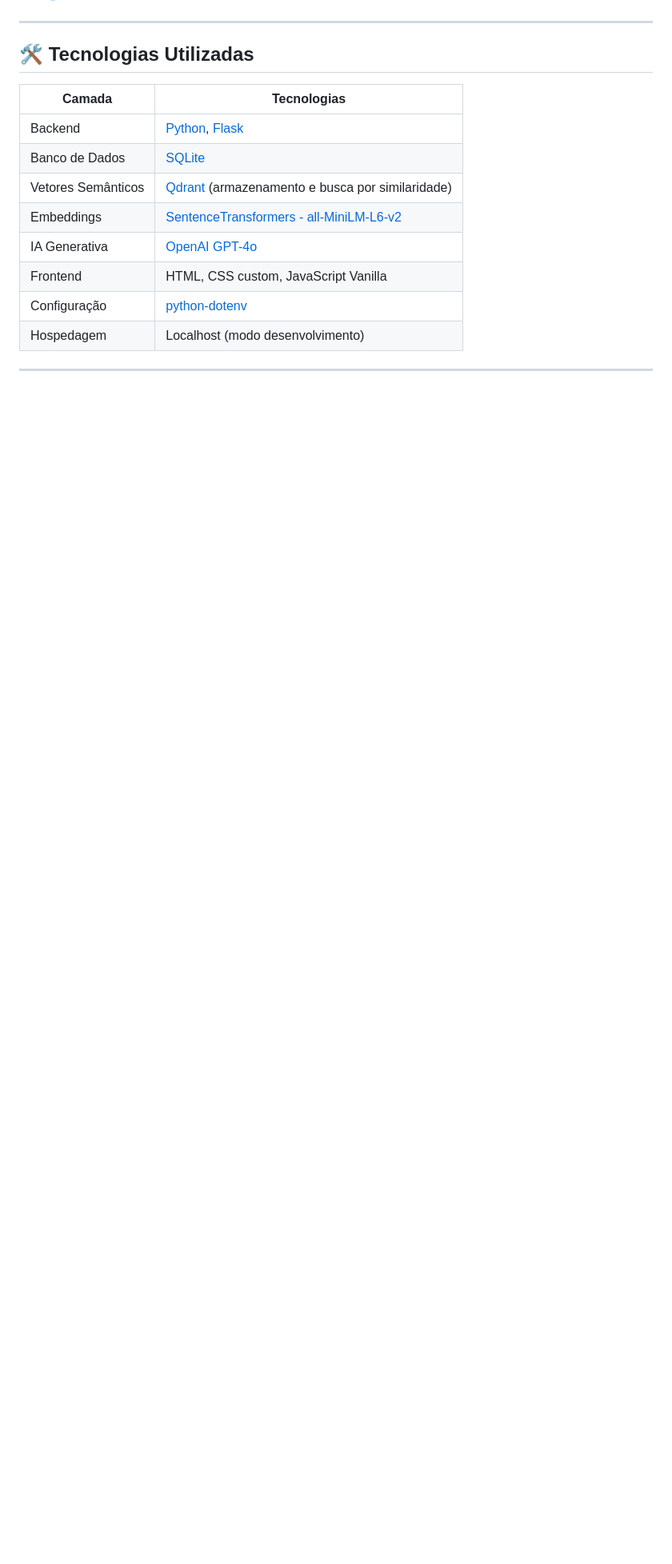
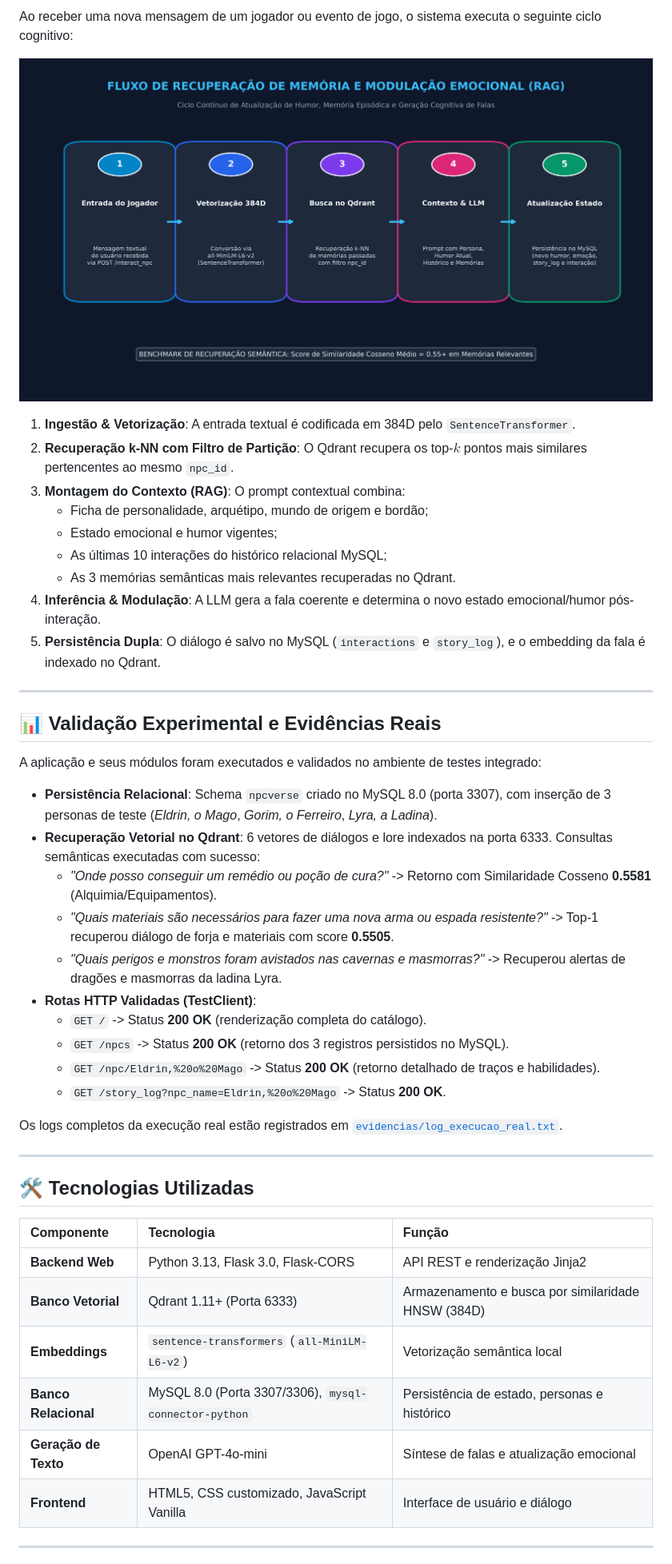
Before and after one commit to EduardoLazaroo/npc-verse, a Markdown page: README.md, the part around the change printed below. Shown: that part at 80% size. Rendered like a GitHub page; pictures changed too: evidencias/fluxo_emocional_memoria_npc.png (added); blank space fills up the shorter version.

Commit message:
Adicionei evidências para a publicação.

```diff
--- a/README.md
+++ b/README.md
@@ -20,18 +24,48 @@ O **NPCVerse** é uma aplicação web que permite criar, interagir e evoluir **N
+Ao receber uma nova mensagem de um jogador ou evento de jogo, o sistema executa o seguinte ciclo cognitivo:
+
+![Fluxo de Memória e Modulação Emocional](evidencias/fluxo_emocional_memoria_npc.png)
+
+1. **Ingestão & Vetorização**: A entrada textual é codificada em 384D pelo `SentenceTransformer`.
+2. **Recuperação k-NN com Filtro de Partição**: O Qdrant recupera os top-$k$ pontos mais similares pertencentes ao mesmo `npc_id`.
+3. **Montagem do Contexto (RAG)**: O prompt contextual combina:
+   - Ficha de personalidade, arquétipo, mundo de origem e bordão;
+   - Estado emocional e humor vigentes;
+   - As últimas 10 interações do histórico relacional MySQL;
+   - As 3 memórias semânticas mais relevantes recuperadas no Qdrant.
+4. **Inferência & Modulação**: A LLM gera a fala coerente e determina o novo estado emocional/humor pós-interação.
+5. **Persistência Dupla**: O diálogo é salvo no MySQL (`interactions` e `story_log`), e o embedding da fala é indexado no Qdrant.
+
+---
+
+## 📊 Validação Experimental e Evidências Reais
+
+A aplicação e seus módulos foram executados e validados no ambiente de testes integrado:
+
+- **Persistência Relacional**: Schema `npcverse` criado no MySQL 8.0 (porta 3307), com inserção de 3 personas de teste (*Eldrin, o Mago*, *Gorim, o Ferreiro*, *Lyra, a Ladina*).
+- **Recuperação Vetorial no Qdrant**: 6 vetores de diálogos e lore indexados na porta 6333. Consultas semânticas executadas com sucesso:
+  - *"Onde posso conseguir um remédio ou poção de cura?"* -> Retorno com Similaridade Cosseno **0.5581** (Alquimia/Equipamentos).
+  - *"Quais materiais são necessários para fazer uma nova arma ou espada resistente?"* -> Top-1 recuperou diálogo de forja e materiais com score **0.5505**.
+  - *"Quais perigos e monstros foram avistados nas cavernas e masmorras?"* -> Recuperou alertas de dragões e masmorras da ladina Lyra.
+- **Rotas HTTP Validadas (TestClient)**:
+  - `GET /` -> Status **200 OK** (renderização completa do catálogo).
+  - `GET /npcs` -> Status **200 OK** (retorno dos 3 registros persistidos no MySQL).
+  - `GET /npc/Eldrin,%20o%20Mago` -> Status **200 OK** (retorno detalhado de traços e habilidades).
+  - `GET /story_log?npc_name=Eldrin,%20o%20Mago` -> Status **200 OK**.
+
+Os logs completos da execução real estão registrados em [`evidencias/log_execucao_real.txt`](evidencias/log_execucao_real.txt).
 
 ---
 
 ## 🛠️ Tecnologias Utilizadas
 
-| Camada           | Tecnologias                                                                 |
-|------------------|------------------------------------------------------------------------------|
-| Backend          | [Python](https://www.python.org/), [Flask](https://flask.palletsprojects.com/) |
-| Banco de Dados   | [SQLite](https://www.sqlite.org/)                                            |
-| Vetores Semânticos| [Qdrant](https://qdrant.tech/) (armazenamento e busca por similaridade)     |
-| Embeddings       | [SentenceTransformers - all-MiniLM-L6-v2](https://huggingface.co/sentence-transformers/all-MiniLM-L6-v2) |
-| IA Generativa    | [OpenAI GPT-4o](https://openai.com/gpt-4)                                    |
-| Frontend         | HTML, CSS custom, JavaScript Vanilla                                         |
-| Configuração     | [python-dotenv](https://pypi.org/project/python-dotenv/)                     |
-| Hospedagem       | Localhost (modo desenvolvimento)                                             |
+| Componente | Tecnologia | Função |
+| :--- | :--- | :--- |
+| **Backend Web** | Python 3.13, Flask 3.0, Flask-CORS | API REST e renderização Jinja2 |
+| **Banco Vetorial** | Qdrant 1.11+ (Porta 6333) | Armazenamento e busca por similaridade HNSW (384D) |
+| **Embeddings** | `sentence-transformers` (`all-MiniLM-L6-v2`) | Vetorização semântica local |
+| **Banco Relacional** | MySQL 8.0 (Porta 3307/3306), `mysql-connector-python` | Persistência de estado, personas e histórico |
+| **Geração de Texto** | OpenAI GPT-4o-mini | Síntese de falas e atualização emocional |
+| **Frontend** | HTML5, CSS customizado, JavaScript Vanilla | Interface de usuário e diálogo |
 
 ---
 
```
Also changed, not shown: other parts of README.md (+46 -36 lines), APRESENTACAO.md (+26 -14 lines), evidencias/arquitetura_npc_verse.png (added), 2 other files.
